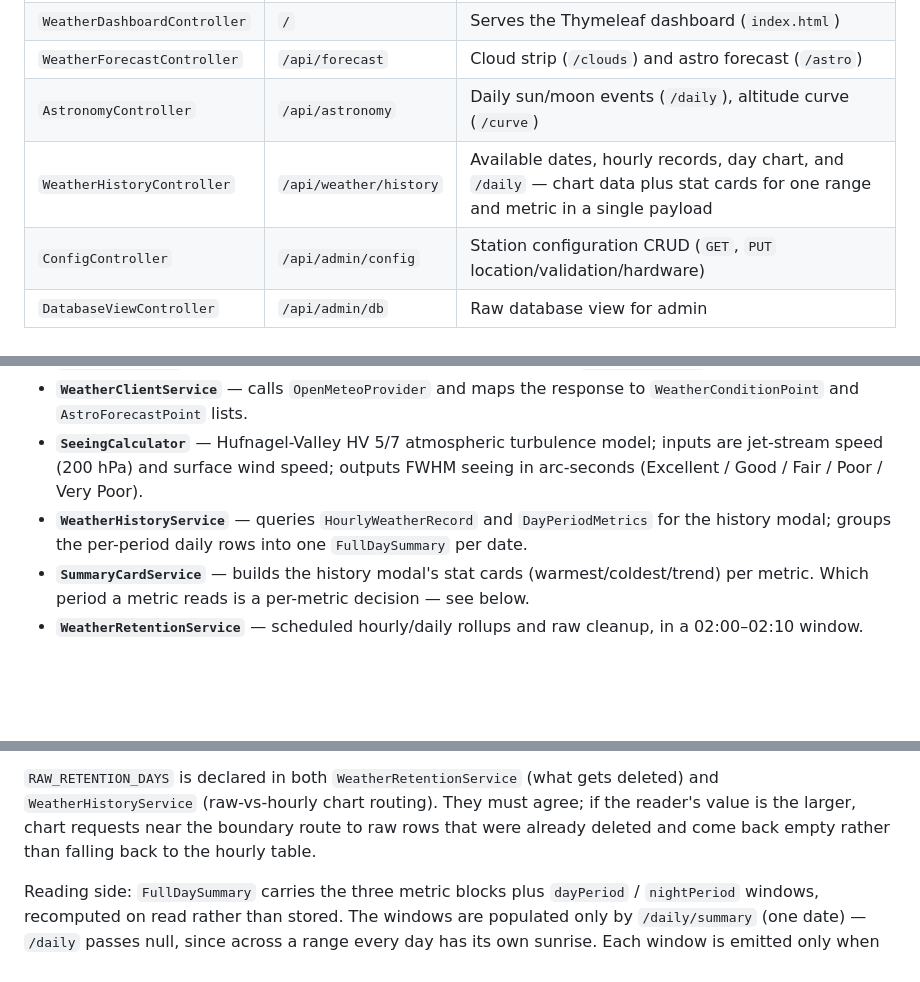
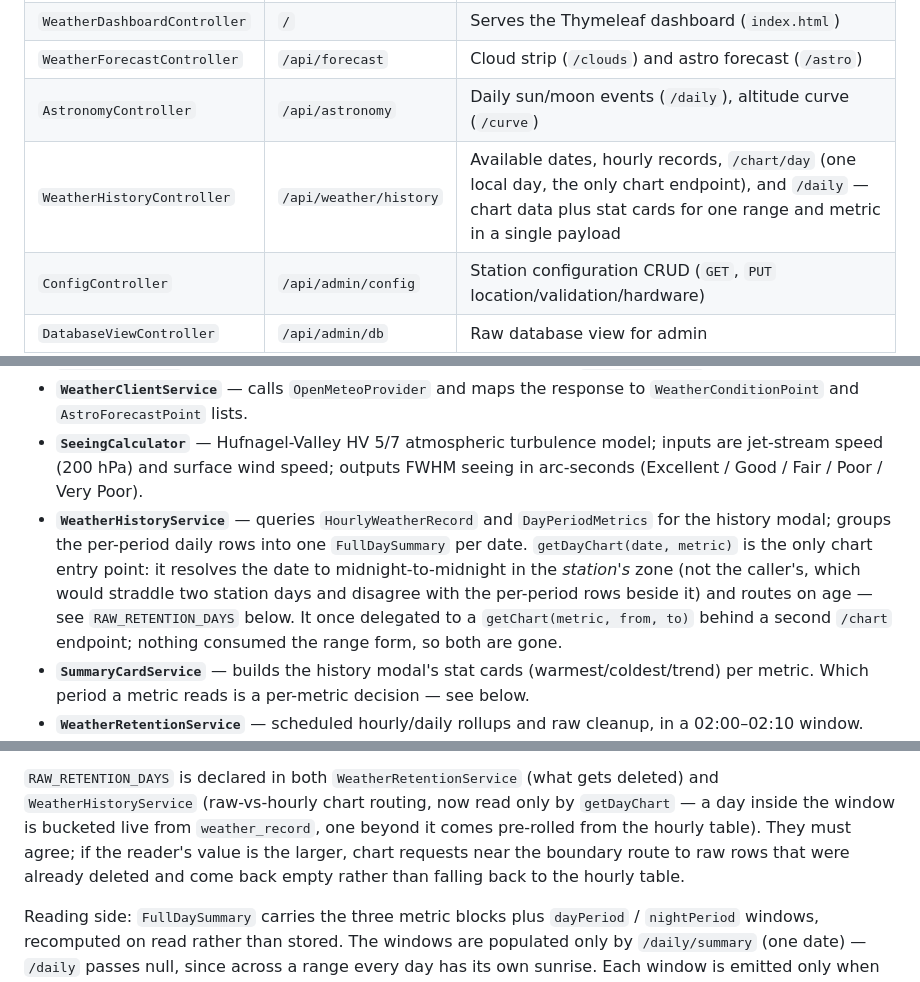
Before and after one commit to wgflather/weather-station, a Markdown page: CLAUDE.md, 3 parts joined by grey strips. Drawn GitHub-style; blank space fills up the shorter version.

Commit message:
docs: single chart endpoint in history controller

```diff
--- a/CLAUDE.md
+++ b/CLAUDE.md
@@ -33,7 +33,7 @@ MQTT broker → `MqttConsumer` → `WeatherService` → PostgreSQL → REST API
 | `WeatherDashboardController` | `/` | Serves the Thymeleaf dashboard (`index.html`) |
 | `WeatherForecastController` | `/api/forecast` | Cloud strip (`/clouds`) and astro forecast (`/astro`) |
 | `AstronomyController` | `/api/astronomy` | Daily sun/moon events (`/daily`), altitude curve (`/curve`) |
-| `WeatherHistoryController` | `/api/weather/history` | Available dates, hourly records, day chart, and `/daily` — chart data plus stat cards for one range and metric in a single payload |
+| `WeatherHistoryController` | `/api/weather/history` | Available dates, hourly records, `/chart/day` (one local day, the only chart endpoint), and `/daily` — chart data plus stat cards for one range and metric in a single payload |
 | `ConfigController` | `/api/admin/config` | Station configuration CRUD (`GET`, `PUT` location/validation/hardware) |
 | `DatabaseViewController` | `/api/admin/db` | Raw database view for admin |
 | `LoginController` | `/login` | Login page |
@@ -49,7 +49,7 @@ MQTT broker → `MqttConsumer` → `WeatherService` → PostgreSQL → REST API
 - **`AstronomySearch`** — binary-search horizon crossing finder used by `AstronomyEngine`.
 - **`WeatherClientService`** — calls `OpenMeteoProvider` and maps the response to `WeatherConditionPoint` and `AstroForecastPoint` lists.
 - **`SeeingCalculator`** — Hufnagel-Valley HV 5/7 atmospheric turbulence model; inputs are jet-stream speed (200 hPa) and surface wind speed; outputs FWHM seeing in arc-seconds (Excellent / Good / Fair / Poor / Very Poor).
-- **`WeatherHistoryService`** — queries `HourlyWeatherRecord` and `DayPeriodMetrics` for the history modal; groups the per-period daily rows into one `FullDaySummary` per date.
+- **`WeatherHistoryService`** — queries `HourlyWeatherRecord` and `DayPeriodMetrics` for the history modal; groups the per-period daily rows into one `FullDaySummary` per date. `getDayChart(date, metric)` is the only chart entry point: it resolves the date to midnight-to-midnight in the *station's* zone (not the caller's, which would straddle two station days and disagree with the per-period rows beside it) and routes on age — see `RAW_RETENTION_DAYS` below. It once delegated to a `getChart(metric, from, to)` behind a second `/chart` endpoint; nothing consumed the range form, so both are gone.
 - **`SummaryCardService`** — builds the history modal's stat cards (warmest/coldest/trend) per metric. Which period a metric reads is a per-metric decision — see below.
 - **`WeatherRetentionService`** — scheduled hourly/daily rollups and raw cleanup, in a 02:00–02:10 window.
 - **`StationConfigurationService`** — CRUD for `StationConfiguration`; publishes `ConfigurationUpdatedEvent` on save.
@@ -136,9 +136,11 @@ existing rows within a day. It also makes ordering load-bearing: `deleteRawOlder
 the loop, because the oldest date's night reaches into the previous date's evening.
 
 `RAW_RETENTION_DAYS` is declared in both `WeatherRetentionService` (what gets deleted) and
-`WeatherHistoryService` (raw-vs-hourly chart routing). They must agree; if the reader's value is the
-larger, chart requests near the boundary route to raw rows that were already deleted and come back
-empty rather than falling back to the hourly table.
+`WeatherHistoryService` (raw-vs-hourly chart routing, now read only by `getDayChart` — a day inside
+the window is bucketed live from `weather_record`, one beyond it comes pre-rolled from the hourly
+table). They must agree; if the reader's value is the larger, chart requests near the boundary route
+to raw rows that were already deleted and come back empty rather than falling back to the hourly
+table.
 
 Reading side: `FullDaySummary` carries the three metric blocks plus `dayPeriod` / `nightPeriod`
 windows, recomputed on read rather than stored. The windows are populated only by
```
